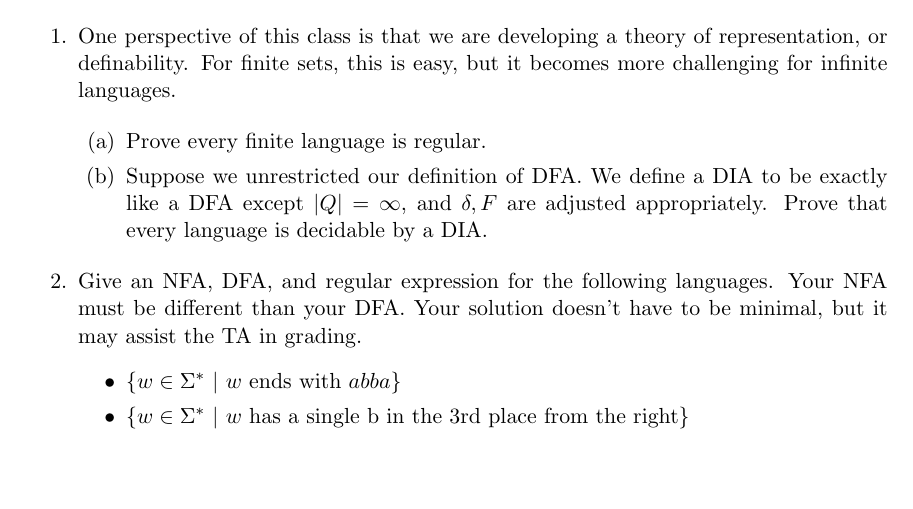
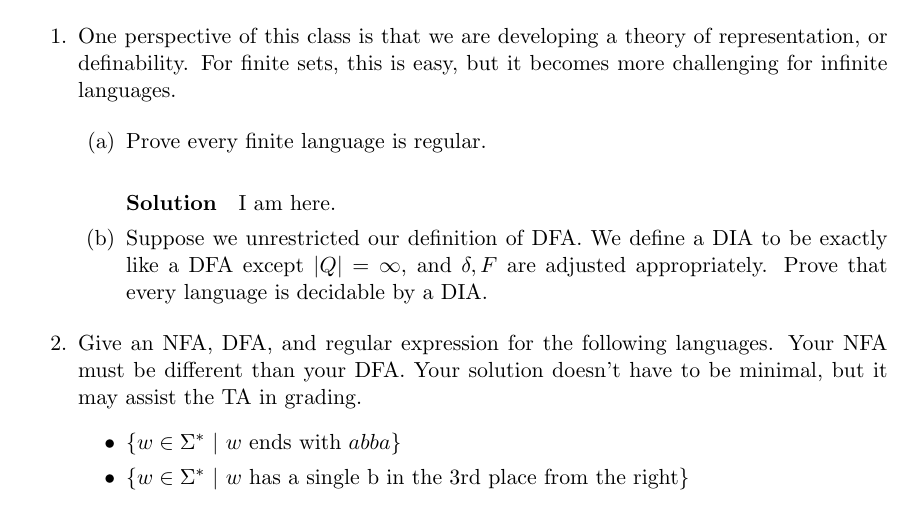
Before and after one commit to rishavb123/cs4510_homework, a LaTeX problem sheet (HW1/CS4510HW1.tex): part of the page, cut so that both start at the same text, the shorter picture padded with empty space. Compiled offline with pdfLaTeX.

Commit message:
added sample solution

```diff
--- a/HW1/CS4510HW1.tex
+++ b/HW1/CS4510HW1.tex
@@ -20,7 +20,6 @@
 \newcommand{\solution}[1]{\paragraph{Solution}  }
 \newcommand{\bl}[1]{\textcolor{blue}{#1}}
 \newcommand{\rd}[1]{\textcolor{red}{#1}}
-\newcommand{\solution}[1]{\paragraph{Solution}  }
 
 \begin{document}
 \hw{1: Regular Languages}{1/13/2023}{}{Due:1/27/2023}
@@ -36,6 +35,8 @@ You should submit a typeset or \emph{neatly} written pdf on Canvas.  The grading
 
     \begin{enumerate}
         \item Prove every finite language is regular.
+            \solution{1}
+            I am here.
         \item Suppose we unrestricted our definition of DFA. We define a DIA to be exactly like a DFA except $|Q|=\infty$, and $\delta, F$ are adjusted appropriately. Prove that every language is decidable by a DIA.
     \end{enumerate}
 
```
